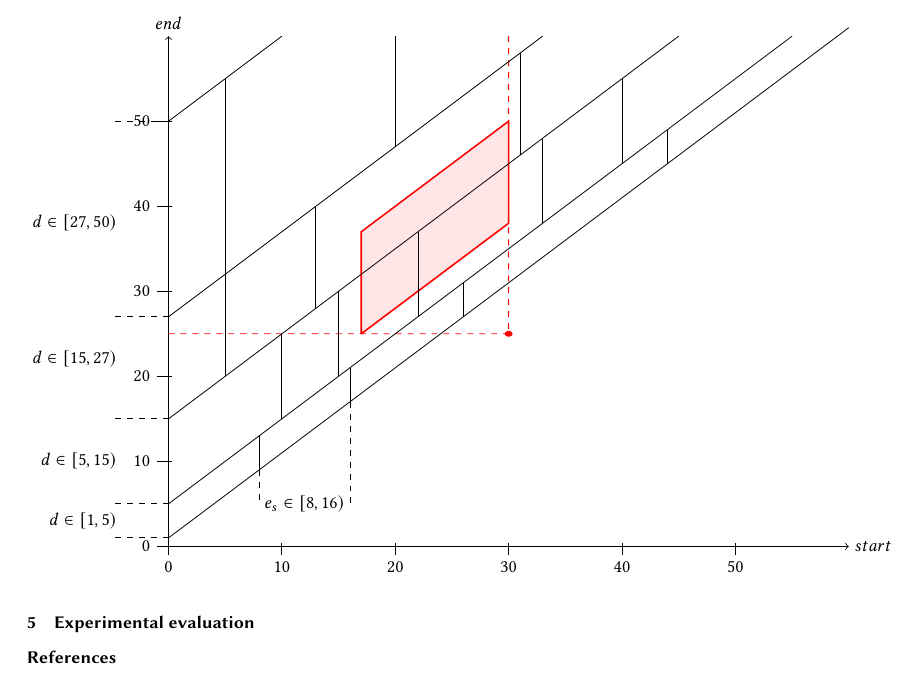
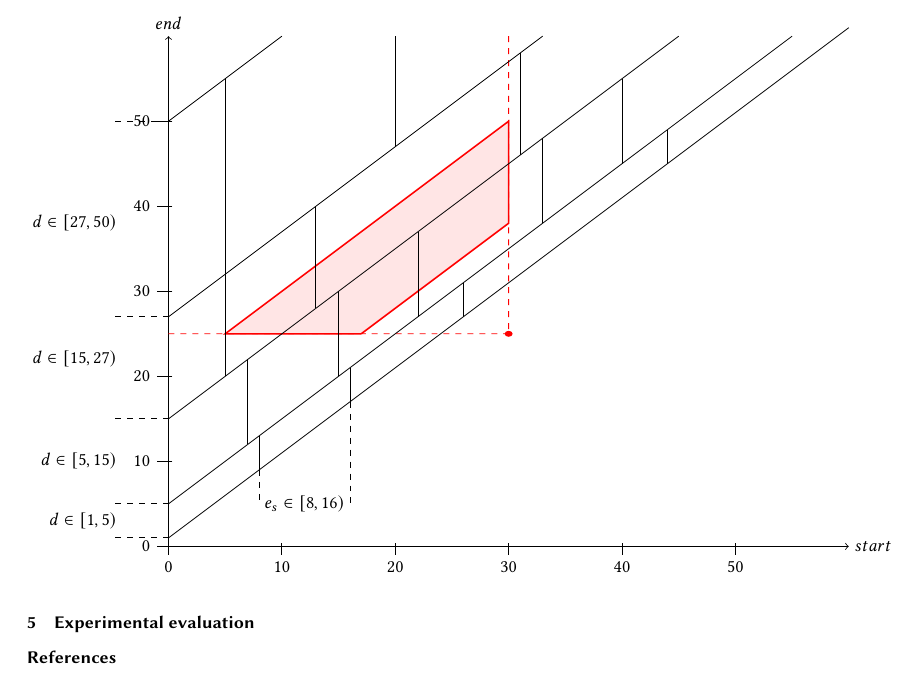
Before and after one commit to Cecca/temporal-index, a LaTeX paper (paper/temporal-index.tex): part of page 3 of 3, cut so that both start at the same text. Compiled offline with pdfLaTeX.

Commit message:
Fix illustration

```diff
--- a/paper/temporal-index.tex
+++ b/paper/temporal-index.tex
@@ -148,7 +148,8 @@ end time, we can stop as soon as we see an interval whose en time is $< e_s$.
 
         % Query point: duration between 8 and 20
         \coordinate (query) at (30,25);
-        \draw[thick, red, fill=red!10] (17, 25) -- (30, 38) -- (30, 50) -- (17, 37) -- (17, 25) ;
+        \draw[thick, red, fill=red!10]
+        (17, 25) -- (30, 38) -- (30, 50) -- (5, 25) -- (17, 25) ;
         \fill[red] (query) circle (10pt);
         \draw [red,dashed] (0,25) -- (query);
         \draw [red,dashed] (30,60) -- (query);
```
Also changed, not shown: paper/temporal-index.tex (2 more changed lines).
